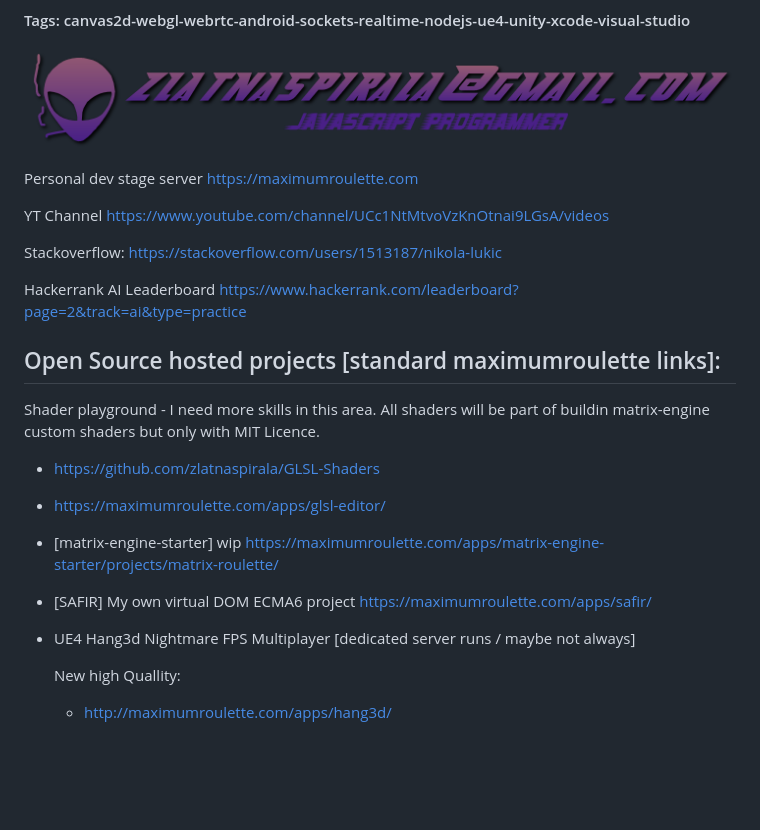
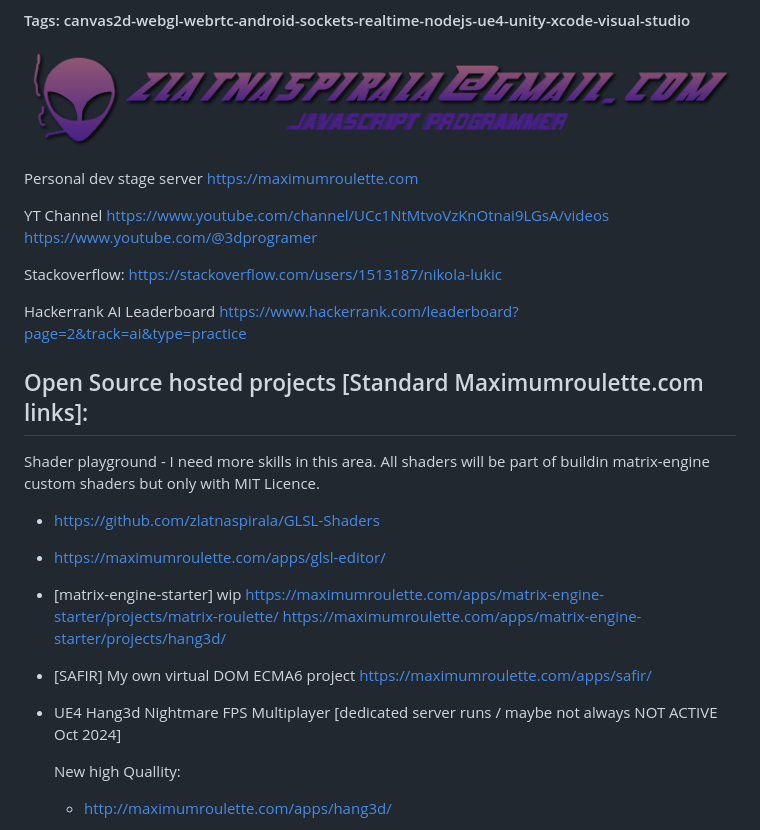
Before and after one commit to zlatnaspirala/zlatnaspirala, a Markdown page: README.md, the part around the change. Rendered like a GitHub page; blank space fills up the shorter version.

```diff
--- a/README.md
+++ b/README.md
@@ -51,13 +51,14 @@ with optimal arg `LEVEL of saving content` [in fly, session storage, local stora
 Personal dev stage server https://maximumroulette.com
 
 YT Channel https://www.youtube.com/channel/UCc1NtMtvoVzKnOtnai9LGsA/videos
+https://www.youtube.com/@3dprogramer
 
 Stackoverflow: https://stackoverflow.com/users/1513187/nikola-lukic
 
 Hackerrank AI Leaderboard https://www.hackerrank.com/leaderboard?page=2&track=ai&type=practice
 
 
-## Open Source hosted projects [standard maximumroulette links]:
+## Open Source hosted projects [Standard Maximumroulette.com links]:
 
  Shader playground - I need more skills in this area. All shaders will be part
  of buildin matrix-engine custom shaders but only with MIT Licence.
@@ -66,10 +67,11 @@ Hackerrank AI Leaderboard https://www.hackerrank.com/leaderboard?page=2&track=ai
 
  - [matrix-engine-starter] wip
     https://maximumroulette.com/apps/matrix-engine-starter/projects/matrix-roulette/
+    https://maximumroulette.com/apps/matrix-engine-starter/projects/hang3d/
 
  - [SAFIR] My own virtual DOM ECMA6 project https://maximumroulette.com/apps/safir/
 
- - UE4 Hang3d Nightmare FPS Multiplayer [dedicated server runs / maybe not always]
+ - UE4 Hang3d Nightmare FPS Multiplayer [dedicated server runs / maybe not always NOT ACTIVE Oct 2024]
 
    New high Quallity:
 
```
